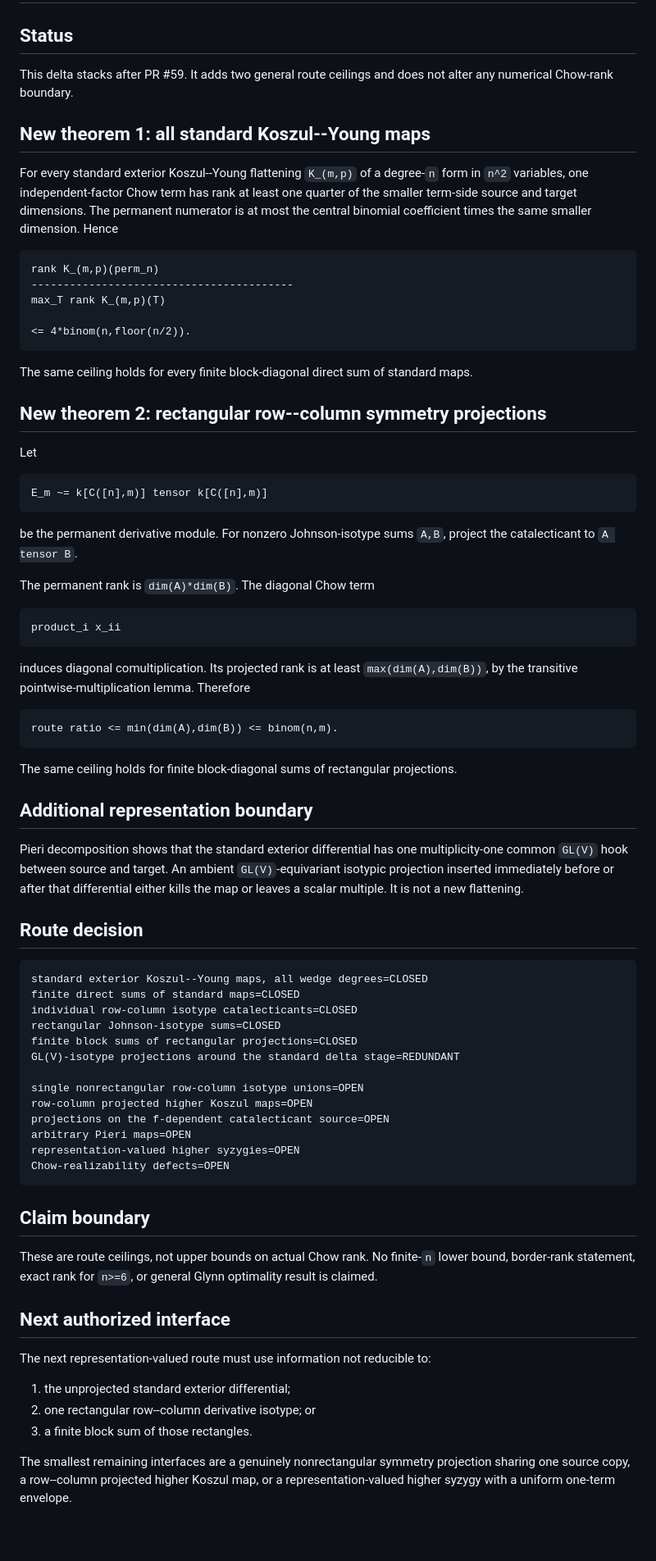
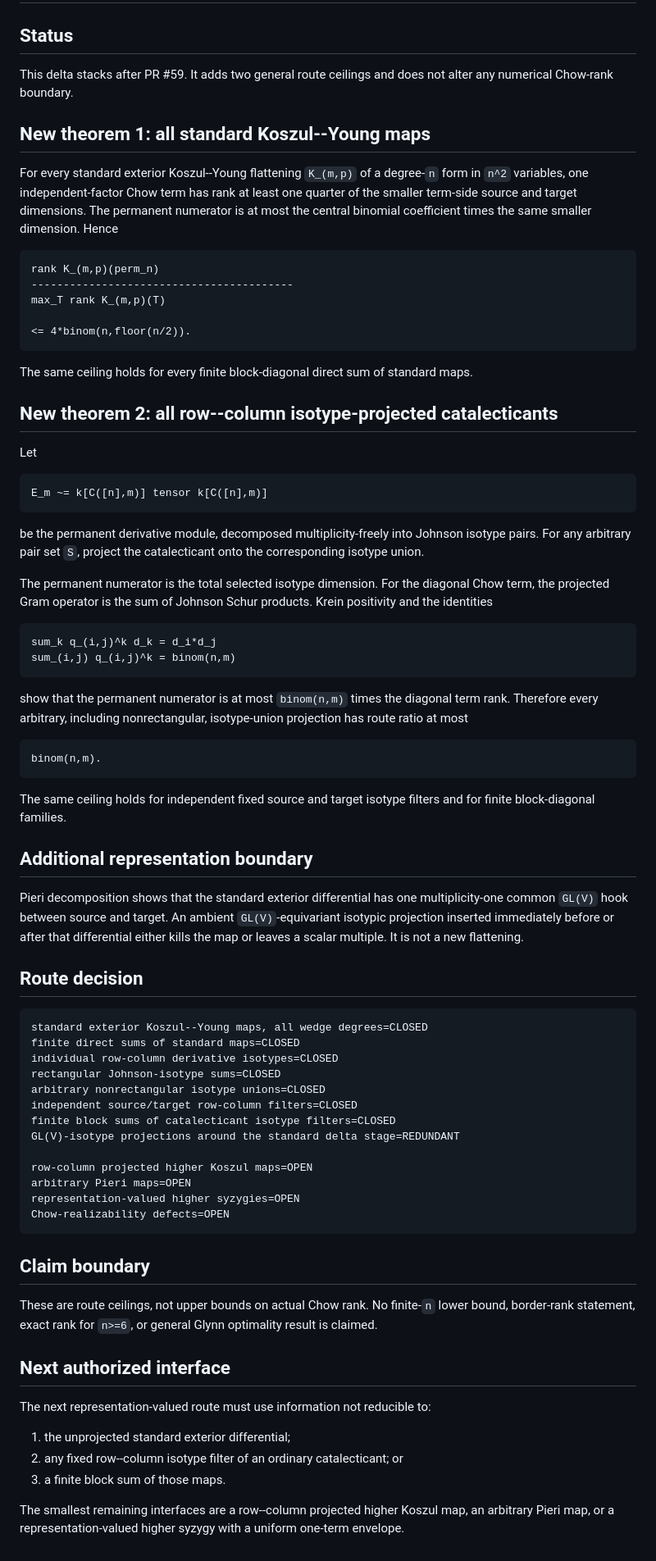
Before and after one commit to 2604714984-prog/permanent-chow-rank-research, a Markdown page: docs/general_koszul_young_symmetry_projection_ledger_delta.md, the part around the change. Shown at 82% size. Rendered like a GitHub page; blank space fills up the shorter version.

Commit message:
Record arbitrary row-column isotype-union closure

````diff
--- a/docs/general_koszul_young_symmetry_projection_ledger_delta.md
+++ b/docs/general_koszul_young_symmetry_projection_ledger_delta.md
@@ -2,16 +2,16 @@
 
 ## Status
 
-This delta stacks after PR #59.  It adds two general route ceilings and does
-not alter any numerical Chow-rank boundary.
+This delta stacks after PR #59. It adds two general route ceilings and does not
+alter any numerical Chow-rank boundary.
 
 ## New theorem 1: all standard Koszul--Young maps
 
 For every standard exterior Koszul--Young flattening `K_(m,p)` of a degree-`n`
 form in `n^2` variables, one independent-factor Chow term has rank at least one
-quarter of the smaller term-side source and target dimensions.  The permanent
+quarter of the smaller term-side source and target dimensions. The permanent
 numerator is at most the central binomial coefficient times the same smaller
-dimension.  Hence
+dimension. Hence
 
 ```text
 rank K_(m,p)(perm_n)
@@ -24,7 +24,7 @@ max_T rank K_(m,p)(T)
 The same ceiling holds for every finite block-diagonal direct sum of standard
 maps.
 
-## New theorem 2: rectangular row--column symmetry projections
+## New theorem 2: all row--column isotype-projected catalecticants
 
 Let
 
@@ -32,32 +32,36 @@ Let
 E_m ~= k[C([n],m)] tensor k[C([n],m)]
 ```
 
-be the permanent derivative module.  For nonzero Johnson-isotype sums `A,B`,
-project the catalecticant to `A tensor B`.
+be the permanent derivative module, decomposed multiplicity-freely into
+Johnson isotype pairs. For any arbitrary pair set `S`, project the
+catalecticant onto the corresponding isotype union.
 
-The permanent rank is `dim(A)*dim(B)`.  The diagonal Chow term
+The permanent numerator is the total selected isotype dimension. For the
+diagonal Chow term, the projected Gram operator is the sum of Johnson Schur
+products. Krein positivity and the identities
 
 ```text
-product_i x_ii
+sum_k q_(i,j)^k d_k = d_i*d_j
+sum_(i,j) q_(i,j)^k = binom(n,m)
 ```
 
-induces diagonal comultiplication.  Its projected rank is at least
-`max(dim(A),dim(B))`, by the transitive pointwise-multiplication lemma.
-Therefore
+show that the permanent numerator is at most `binom(n,m)` times the diagonal
+term rank. Therefore every arbitrary, including nonrectangular, isotype-union
+projection has route ratio at most
 
 ```text
-route ratio <= min(dim(A),dim(B)) <= binom(n,m).
+binom(n,m).
 ```
 
-The same ceiling holds for finite block-diagonal sums of rectangular
-projections.
+The same ceiling holds for independent fixed source and target isotype filters
+and for finite block-diagonal families.
 
 ## Additional representation boundary
 
 Pieri decomposition shows that the standard exterior differential has one
-multiplicity-one common `GL(V)` hook between source and target.  An ambient
+multiplicity-one common `GL(V)` hook between source and target. An ambient
 `GL(V)`-equivariant isotypic projection inserted immediately before or after
-that differential either kills the map or leaves a scalar multiple.  It is not
+that differential either kills the map or leaves a scalar multiple. It is not
 a new flattening.
 
 ## Route decision
@@ -65,14 +69,14 @@ a new flattening.
 ```text
 standard exterior Koszul--Young maps, all wedge degrees=CLOSED
 finite direct sums of standard maps=CLOSED
-individual row-column isotype catalecticants=CLOSED
+individual row-column derivative isotypes=CLOSED
 rectangular Johnson-isotype sums=CLOSED
-finite block sums of rectangular projections=CLOSED
+arbitrary nonrectangular isotype unions=CLOSED
+independent source/target row-column filters=CLOSED
+finite block sums of catalecticant isotype filters=CLOSED
 GL(V)-isotype projections around the standard delta stage=REDUNDANT
 
-single nonrectangular row-column isotype unions=OPEN
 row-column projected higher Koszul maps=OPEN
-projections on the f-dependent catalecticant source=OPEN
 arbitrary Pieri maps=OPEN
 representation-valued higher syzygies=OPEN
 Chow-realizability defects=OPEN
@@ -80,7 +84,7 @@ Chow-realizability defects=OPEN
 
 ## Claim boundary
 
-These are route ceilings, not upper bounds on actual Chow rank.  No finite-`n`
+These are route ceilings, not upper bounds on actual Chow rank. No finite-`n`
 lower bound, border-rank statement, exact rank for `n>=6`, or general Glynn
 optimality result is claimed.
 
@@ -89,9 +93,9 @@ optimality result is claimed.
 The next representation-valued route must use information not reducible to:
 
 1. the unprojected standard exterior differential;
-2. one rectangular row--column derivative isotype; or
-3. a finite block sum of those rectangles.
+2. any fixed row--column isotype filter of an ordinary catalecticant; or
+3. a finite block sum of those maps.
 
-The smallest remaining interfaces are a genuinely nonrectangular symmetry
-projection sharing one source copy, a row--column projected higher Koszul map,
-or a representation-valued higher syzygy with a uniform one-term envelope.
+The smallest remaining interfaces are a row--column projected higher Koszul
+map, an arbitrary Pieri map, or a representation-valued higher syzygy with a
+uniform one-term envelope.
````
